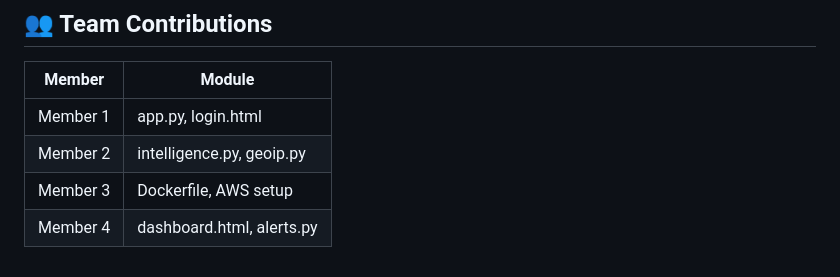
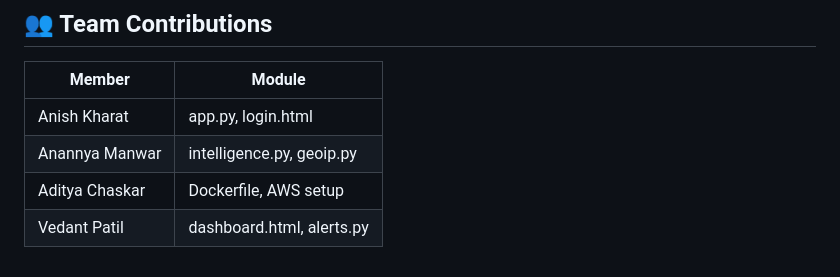
Before and after one commit to Psyduck20810/HoneyNet, a Markdown page: README.md, the part around the change. Rendered like a GitHub page.

```diff
--- a/README.md
+++ b/README.md
@@ -187,7 +187,7 @@ Submit login 5+ times in under 1 minute.
 
 | Member | Module |
 |---|---|
-| Member 1 | app.py, login.html |
-| Member 2 | intelligence.py, geoip.py |
-| Member 3 | Dockerfile, AWS setup |
-| Member 4 | dashboard.html, alerts.py |
+| Anish Kharat | app.py, login.html |
+| Anannya Manwar | intelligence.py, geoip.py |
+| Aditya Chaskar | Dockerfile, AWS setup |
+| Vedant Patil | dashboard.html, alerts.py |
```
